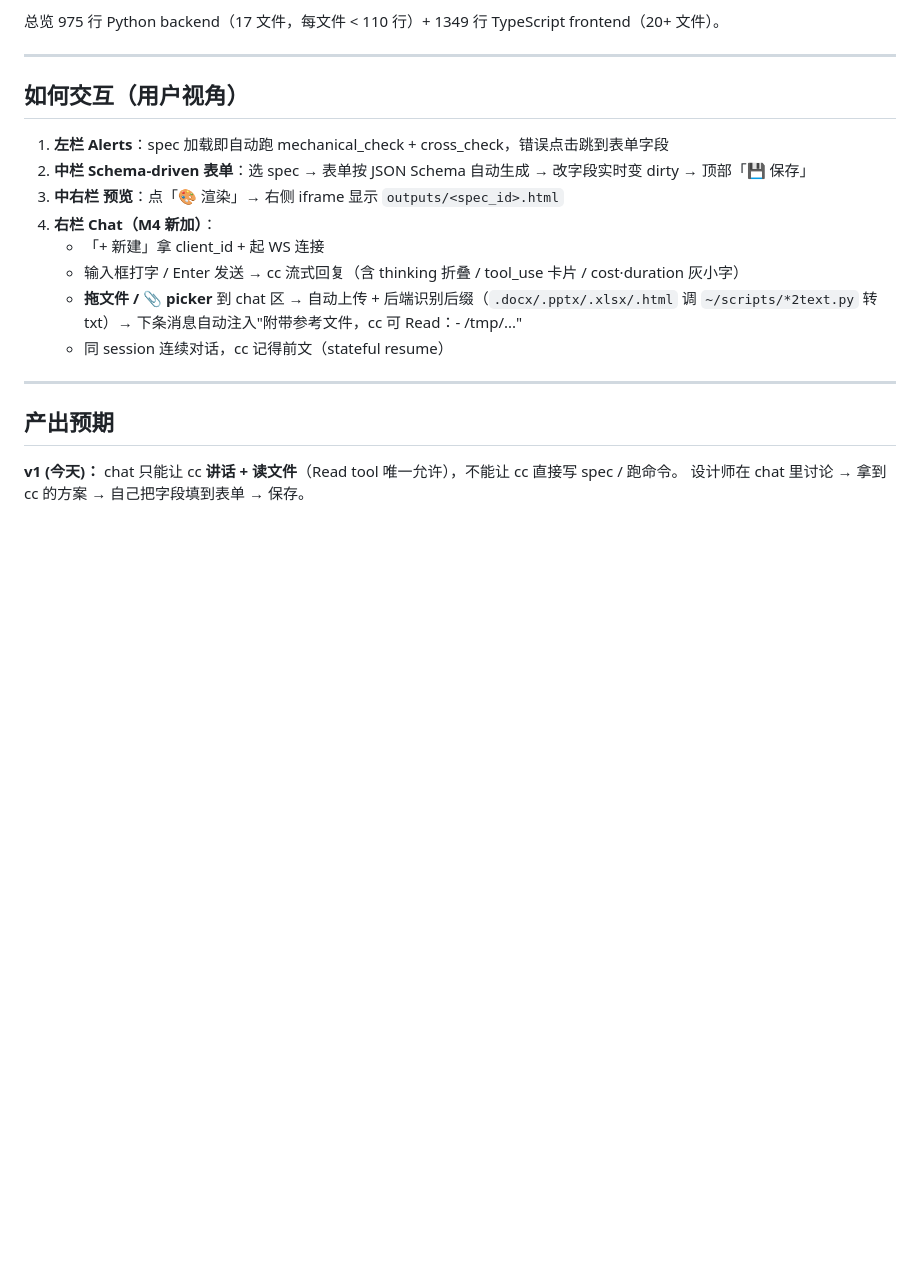
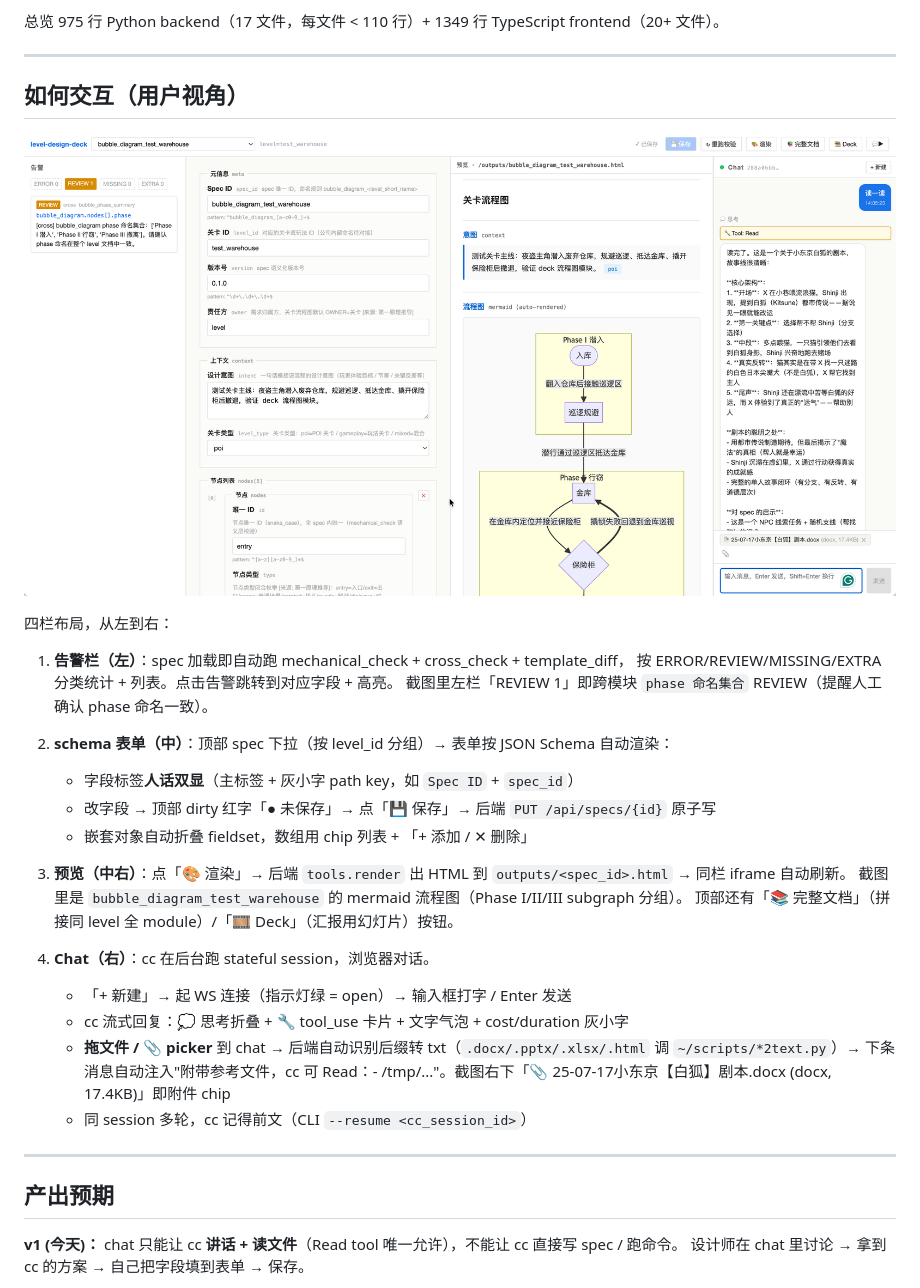
Before and after one commit to huoshangou/level-design-deck, a Markdown page: webapp/README.md, the part around the change. GitHub-like rendering; pictures changed too: webapp/webapp-overview.png (added); blank space fills up the shorter version.

Commit message:
docs(webapp): 加截图 + 「如何交互」章节具体描述四栏功能
webapp/webapp-overview.png 743KB / 3411x1812 screenshot 嵌入 README
四栏布局逐栏说明（告警 / 表单 / 预览 / Chat），含附件 chip + Mermaid 渲染示例

Co-Authored-By: Claude Sonnet 4.6 (1M context) <noreply@anthropic.com>

```diff
--- a/webapp/README.md
+++ b/webapp/README.md
@@ -84,14 +84,29 @@ Vite dev server (:5173)  ──proxy──►  FastAPI (:8766)
 
 ## 如何交互（用户视角）
 
-1. **左栏 Alerts**：spec 加载即自动跑 mechanical_check + cross_check，错误点击跳到表单字段
-2. **中栏 Schema-driven 表单**：选 spec → 表单按 JSON Schema 自动生成 → 改字段实时变 dirty → 顶部「💾 保存」
-3. **中右栏 预览**：点「🎨 渲染」→ 右侧 iframe 显示 `outputs/<spec_id>.html`
-4. **右栏 Chat（M4 新加）**：
-   - 「+ 新建」拿 client_id + 起 WS 连接
-   - 输入框打字 / Enter 发送 → cc 流式回复（含 thinking 折叠 / tool_use 卡片 / cost·duration 灰小字）
-   - **拖文件 / 📎 picker** 到 chat 区 → 自动上传 + 后端识别后缀（`.docx/.pptx/.xlsx/.html` 调 `~/scripts/*2text.py` 转 txt）→ 下条消息自动注入"附带参考文件，cc 可 Read：- /tmp/..."
-   - 同 session 连续对话，cc 记得前文（stateful resume）
+![webapp overview](webapp-overview.png)
+
+四栏布局，从左到右：
+
+1. **告警栏（左）**：spec 加载即自动跑 mechanical_check + cross_check + template_diff，
+   按 ERROR/REVIEW/MISSING/EXTRA 分类统计 + 列表。点击告警跳转到对应字段 + 高亮。
+   截图里左栏「REVIEW 1」即跨模块 `phase 命名集合` REVIEW（提醒人工确认 phase 命名一致）。
+
+2. **schema 表单（中）**：顶部 spec 下拉（按 level_id 分组）→ 表单按 JSON Schema 自动渲染：
+   - 字段标签**人话双显**（主标签 + 灰小字 path key，如 `Spec ID` + `spec_id`）
+   - 改字段 → 顶部 dirty 红字「● 未保存」→ 点「💾 保存」→ 后端 `PUT /api/specs/{id}` 原子写
+   - 嵌套对象自动折叠 fieldset，数组用 chip 列表 + 「+ 添加 / ✕ 删除」
+
+3. **预览（中右）**：点「🎨 渲染」→ 后端 `tools.render` 出 HTML 到 `outputs/<spec_id>.html` → 同栏 iframe 自动刷新。
+   截图里是 `bubble_diagram_test_warehouse` 的 mermaid 流程图（Phase I/II/III subgraph 分组）。
+   顶部还有「📚 完整文档」（拼接同 level 全 module）/「🎞 Deck」（汇报用幻灯片）按钮。
+
+4. **Chat（右）**：cc 在后台跑 stateful session，浏览器对话。
+   - 「+ 新建」→ 起 WS 连接（指示灯绿 = open）→ 输入框打字 / Enter 发送
+   - cc 流式回复：💭 思考折叠 + 🔧 tool_use 卡片 + 文字气泡 + cost/duration 灰小字
+   - **拖文件 / 📎 picker** 到 chat → 后端自动识别后缀转 txt（`.docx/.pptx/.xlsx/.html` 调 `~/scripts/*2text.py`）→
+     下条消息自动注入"附带参考文件，cc 可 Read：- /tmp/..."。截图右下「📎 25-07-17小东京【白狐】剧本.docx (docx, 17.4KB)」即附件 chip
+   - 同 session 多轮，cc 记得前文（CLI `--resume <cc_session_id>`）
 
 ---
 
```
